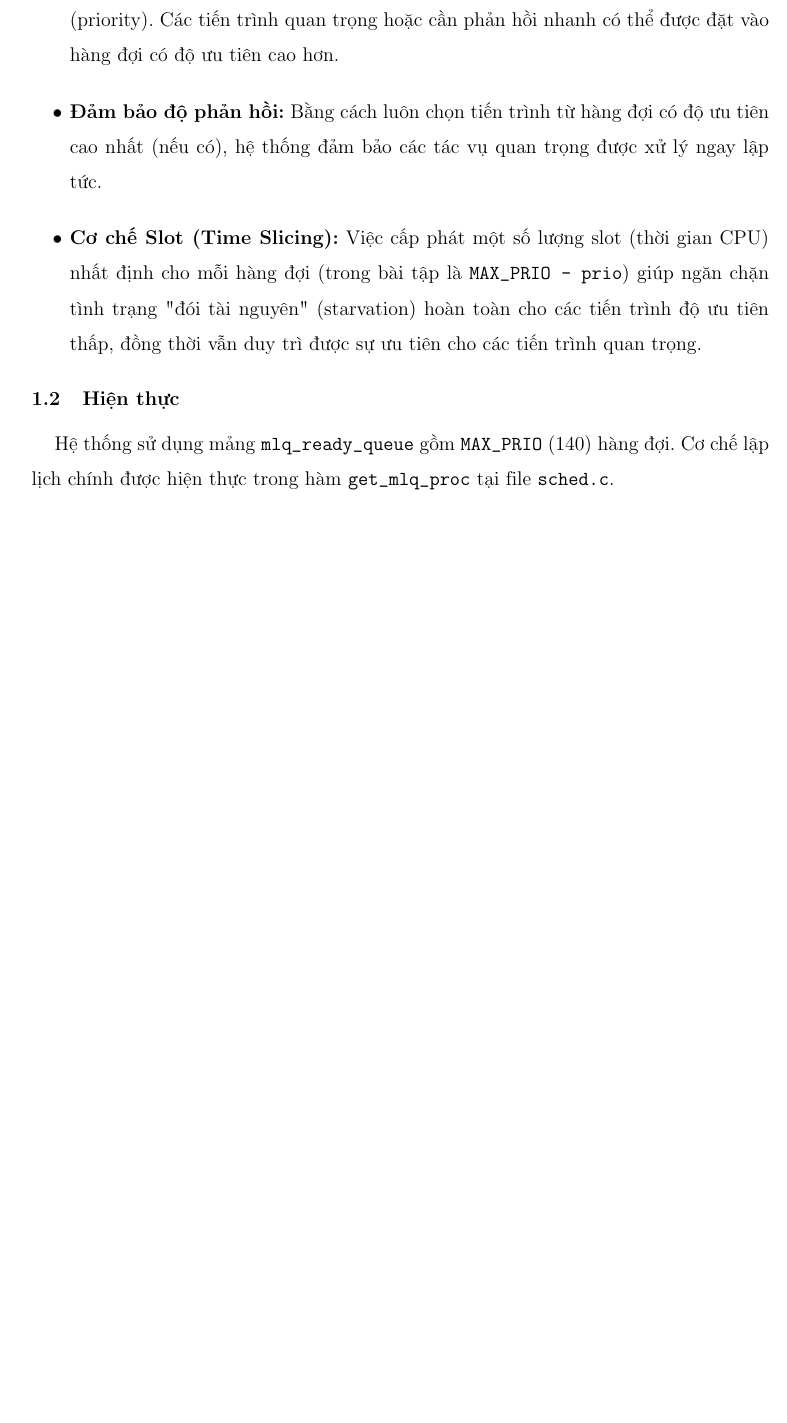
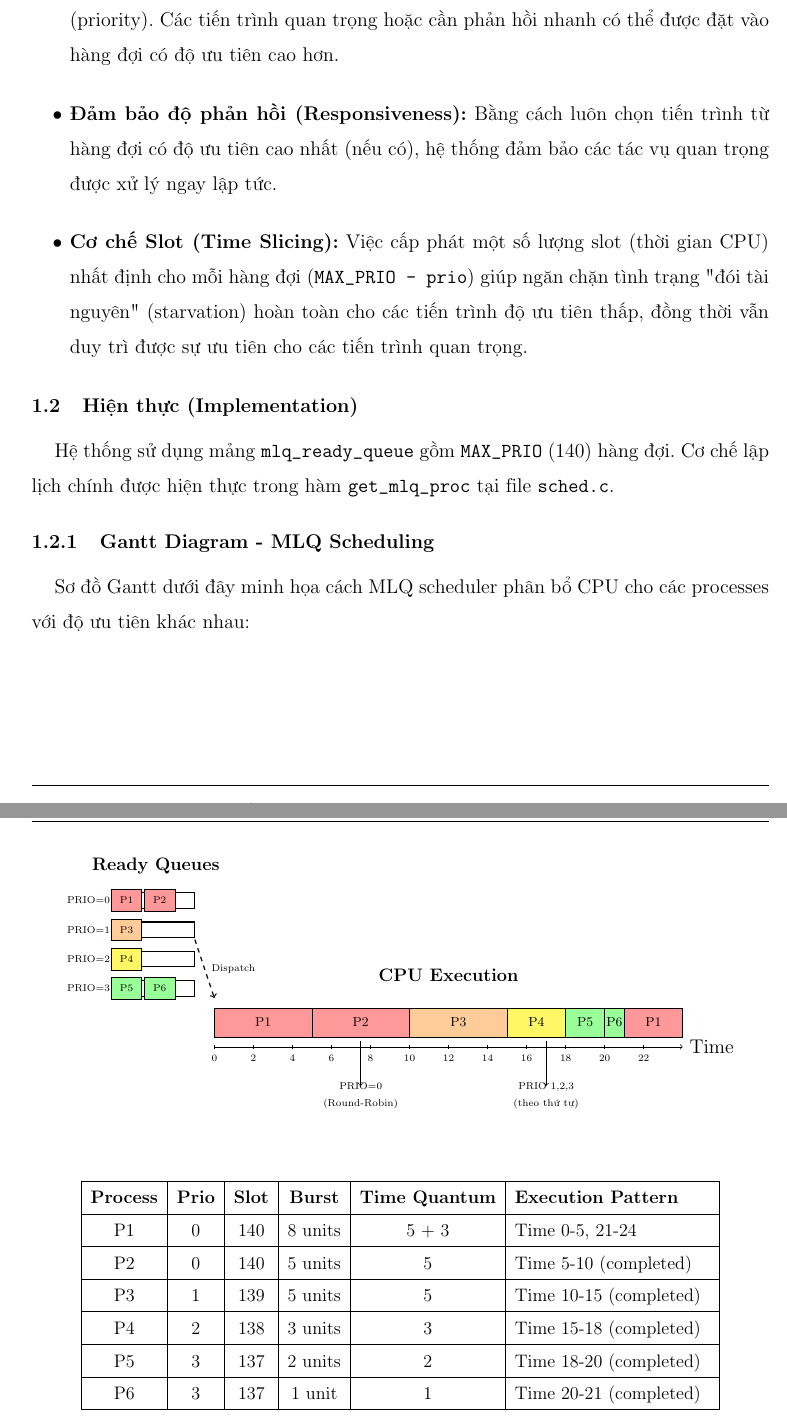
Before and after one commit to phunguyenhoangminh-gif/os_assignment_nhom1, a LaTeX document (latex/main.tex, which reads latex/content/sched.tex): part of page 3 of 11 before the commit and two parts of pages 3 and 4 of 13 after it, the two joined at a grey line, cut so that both start at the same text, the shorter picture padded with empty space. Compiled offline with pdfLaTeX.

Commit message:
update main + sched (add Gantt diagram)

```diff
--- a/latex/content/sched.tex
+++ b/latex/content/sched.tex
@@ -8,8 +8,78 @@ Thuật toán Multi-Level Queue (MLQ) được sử dụng trong bài tập này
 \begin{itemize}
     \item \textbf{Phân loại tiến trình:} MLQ cho phép phân loại các tiến trình dựa trên độ ưu tiên (priority). Các tiến trình quan trọng hoặc cần phản hồi nhanh có thể được đặt vào hàng đợi có độ ưu tiên cao hơn.
-    \item \textbf{Đảm bảo độ phản hồi:} Bằng cách luôn chọn tiến trình từ hàng đợi có độ ưu tiên cao nhất (nếu có), hệ thống đảm bảo các tác vụ quan trọng được xử lý ngay lập tức.
-    \item \textbf{Cơ chế Slot (Time Slicing):} Việc cấp phát một số lượng slot (thời gian CPU) nhất định cho mỗi hàng đợi (trong bài tập là \texttt{MAX\_PRIO - prio}) giúp ngăn chặn tình trạng "đói tài nguyên" (starvation) hoàn toàn cho các tiến trình độ ưu tiên thấp, đồng thời vẫn duy trì được sự ưu tiên cho các tiến trình quan trọng.
+    \item \textbf{Đảm bảo độ phản hồi (Responsiveness):} Bằng cách luôn chọn tiến trình từ hàng đợi có độ ưu tiên cao nhất (nếu có), hệ thống đảm bảo các tác vụ quan trọng được xử lý ngay lập tức.
+    \item \textbf{Cơ chế Slot (Time Slicing):} Việc cấp phát một số lượng slot (thời gian CPU) nhất định cho mỗi hàng đợi (\texttt{MAX\_PRIO - prio}) giúp ngăn chặn tình trạng "đói tài nguyên" (starvation) hoàn toàn cho các tiến trình độ ưu tiên thấp, đồng thời vẫn duy trì được sự ưu tiên cho các tiến trình quan trọng.
 \end{itemize}
 
-\subsection{Hiện thực}
+\subsection{Hiện thực (Implementation)}
 Hệ thống sử dụng mảng \texttt{mlq\_ready\_queue} gồm \texttt{MAX\_PRIO} (140) hàng đợi. Cơ chế lập lịch chính được hiện thực trong hàm \texttt{get\_mlq\_proc} tại file \texttt{sched.c}.
+
+\subsubsection{Gantt Diagram - MLQ Scheduling}
+
+Sơ đồ Gantt dưới đây minh họa cách MLQ scheduler phân bổ CPU cho các processes với độ ưu tiên khác nhau:
+
+\begin{center}
+\begin{tikzpicture}[scale=0.45]
+    % Ready Queues (vertical, on the left)
+    \node[font=\small,above] at (-3,8.5) {\textbf{Ready Queues}};
+
+    % Queue boxes - increased vertical spacing
+    \foreach \y/\prio/\color in {7.5/0/red, 6/1/orange, 4.5/2/yellow, 3/3/green} {
+        \draw[thick] (-5,\y-0.4) rectangle (-1,\y+0.4);
+        \node[left] at (-5,\y) {\tiny PRIO=\prio};
+    }
+
+    % Processes in queues (with much better spacing)
+    \node[draw,fill=red!40,minimum width=0.7cm,minimum height=0.5cm] at (-4.5,7.5) {\tiny P1};
+    \node[draw,fill=red!40,minimum width=0.7cm,minimum height=0.5cm] at (-2.8,7.5) {\tiny P2};
+    \node[draw,fill=orange!40,minimum width=0.7cm,minimum height=0.5cm] at (-4.5,6) {\tiny P3};
+    \node[draw,fill=yellow!60,minimum width=0.7cm,minimum height=0.5cm] at (-4.5,4.5) {\tiny P4};
+    \node[draw,fill=green!40,minimum width=0.7cm,minimum height=0.5cm] at (-4.5,3) {\tiny P5};
+    \node[draw,fill=green!40,minimum width=0.7cm,minimum height=0.5cm] at (-2.8,3) {\tiny P6};
+
+    % Arrow from queues to CPU
+    \draw[->,thick,dashed] (-1,5.5) -- (0,2.5) node[midway,right,font=\tiny] {Dispatch};
+
+    % CPU Timeline
+    \node[font=\small,above] at (12,3) {\textbf{CPU Execution}};
+
+    % Timeline axis (extended to 24 units)
+    \draw[->] (0,0) -- (24,0) node[right] {Time};
+    \foreach \x in {0,2,4,6,8,10,12,14,16,18,20,22}
+        \draw (\x,0.1) -- (\x,-0.1) node[below] {\tiny \x};
+
+    % CPU execution blocks (correct timeline with time quantum = 5)
+    \draw[fill=red!40] (0,0.5) rectangle (5,2) node[midway,font=\scriptsize] {P1};
+    \draw[fill=red!40] (5,0.5) rectangle (10,2) node[midway,font=\scriptsize] {P2};
+    \draw[fill=orange!40] (10,0.5) rectangle (15,2) node[midway,font=\scriptsize] {P3};
+    \draw[fill=yellow!60] (15,0.5) rectangle (18,2) node[midway,font=\scriptsize] {P4};
+    \draw[fill=green!40] (18,0.5) rectangle (20,2) node[midway,font=\scriptsize] {P5};
+    \draw[fill=green!40] (20,0.5) rectangle (21,2) node[midway,font=\scriptsize] {P6};
+    \draw[fill=red!40] (21,0.5) rectangle (24,2) node[midway,font=\scriptsize] {P1};
+
+    % Annotations - moved down further
+    \node[align=center,font=\tiny] at (7.5,-2.5) {PRIO=0\\(Round-Robin)};
+    \draw[<-] (7.5,-2) -- (7.5,0.3);
+
+    \node[align=center,font=\tiny] at (17,-2.5) {PRIO 1,2,3\\(theo thứ tự)};
+    \draw[<-] (17,-2) -- (17,0.3);
+\end{tikzpicture}
+\end{center}
+
+\begin{table}[h]
+\centering
+\small
+\begin{tabular}{|c|c|c|c|c|p{4.5cm}|}
+\hline
+\textbf{Process} & \textbf{Prio} & \textbf{Slot} & \textbf{Burst} & \textbf{Time Quantum} & \textbf{Execution Pattern} \\ \hline
+P1 & 0 & 140 & 8 units & 5 + 3 & Time 0-5, 21-24 \\ \hline
+P2 & 0 & 140 & 5 units & 5 & Time 5-10 (completed) \\ \hline
+P3 & 1 & 139 & 5 units & 5 & Time 10-15 (completed) \\ \hline
+P4 & 2 & 138 & 3 units & 3 & Time 15-18 (completed) \\ \hline
+P5 & 3 & 137 & 2 units & 2 & Time 18-20 (completed) \\ \hline
+P6 & 3 & 137 & 1 unit & 1 & Time 20-21 (completed) \\ \hline
+\end{tabular}
+\caption{Chi tiết thực thi các processes trong MLQ Gantt diagram (Time Quantum = 5 units)}
+\end{table}
+
+\newpage
--- a/latex/main.tex
+++ b/latex/main.tex
@@ -24,6 +24,7 @@
 \usepackage{caption}
 \usepackage{tabularx}
 \usepackage{subcaption}
+\usepackage{tikz}
 \captionsetup{
     font=small,
     labelfont=bf,
```
Also changed, not shown: latex/content/sched.tex (44 more changed lines).
